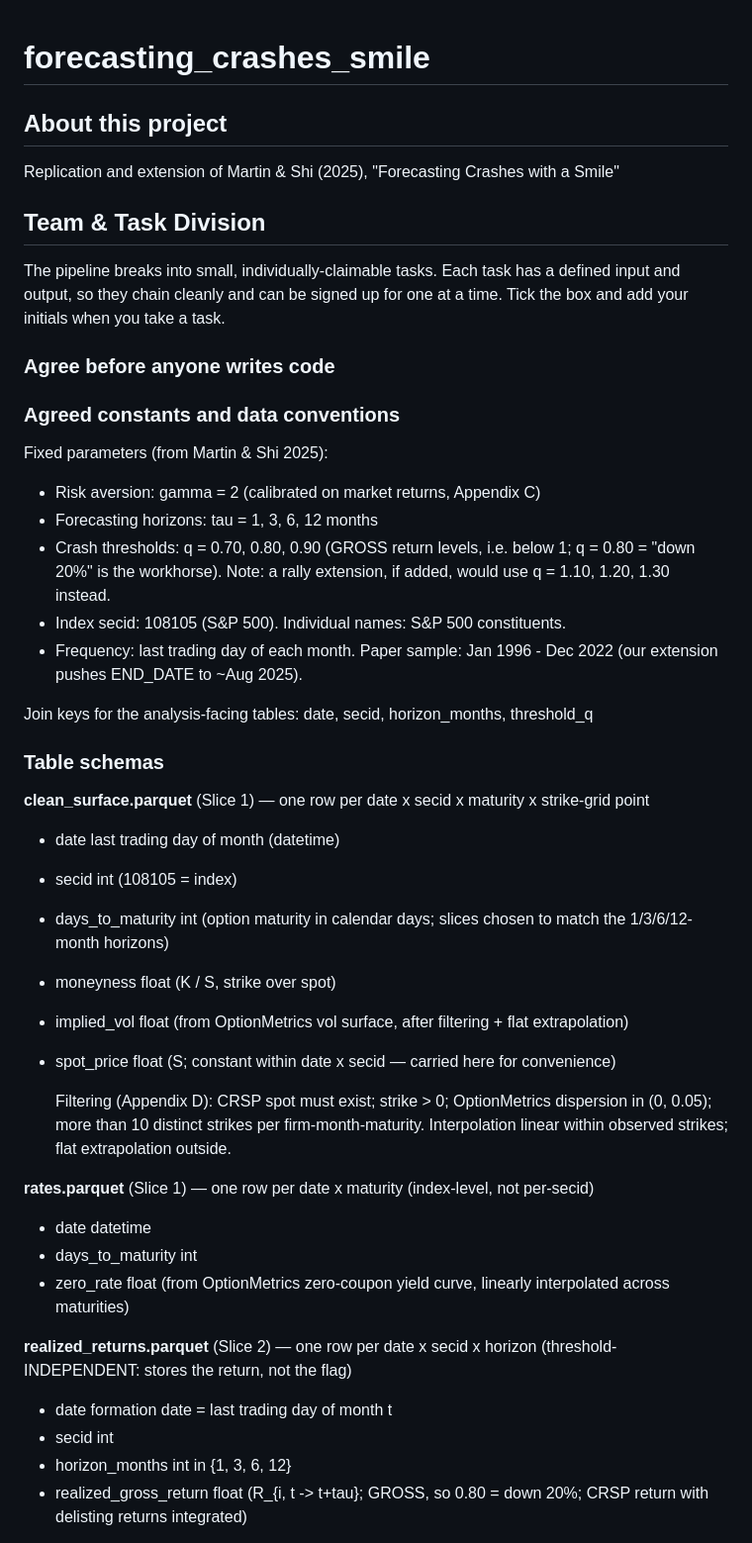
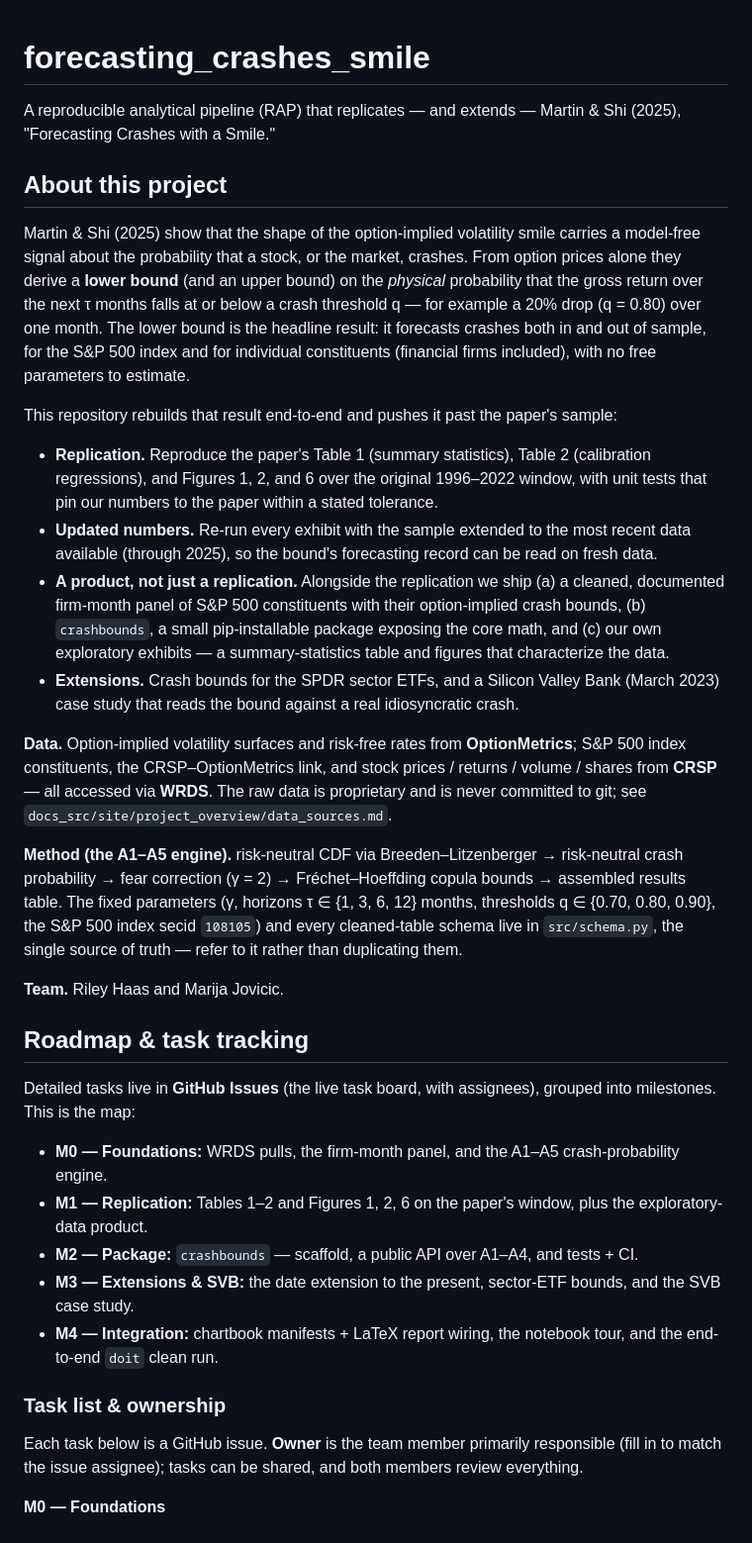
Before and after one commit to rileykhaas/forecasting_crashes_smile, a Markdown page: README.md, the part around one of its changes. Shown at 99% size. GitHub-like rendering.

Commit message:
Rewrite README description and add milestone task list

```diff
--- a/README.md
+++ b/README.md
@@ -1,60 +1,65 @@
 forecasting_crashes_smile
 =========================
 
+A reproducible analytical pipeline (RAP) that replicates — and extends — Martin & Shi
+(2025), "Forecasting Crashes with a Smile."
+
 ## About this project
 
-Replication and extension of Martin & Shi (2025), "Forecasting Crashes with a Smile"
+Martin & Shi (2025) show that the shape of the option-implied volatility smile carries a
+model-free signal about the probability that a stock, or the market, crashes. From option
+prices alone they derive a **lower bound** (and an upper bound) on the *physical* probability
+that the gross return over the next τ months falls at or below a crash threshold q — for
+example a 20% drop (q = 0.80) over one month. The lower bound is the headline result: it
+forecasts crashes both in and out of sample, for the S&P 500 index and for individual
+constituents (financial firms included), with no free parameters to estimate.
 
-## Team & Task Division
+This repository rebuilds that result end-to-end and pushes it past the paper's sample:
 
-The pipeline breaks into small, individually-claimable tasks. Each task has a
-defined input and output, so they chain cleanly and can be signed up for one at
-a time. Tick the box and add your initials when you take a task.
+- **Replication.** Reproduce the paper's Table 1 (summary statistics), Table 2 (calibration
+  regressions), and Figures 1, 2, and 6 over the original 1996–2022 window, with unit tests
+  that pin our numbers to the paper within a stated tolerance.
+- **Updated numbers.** Re-run every exhibit with the sample extended to the most recent data
+  available (through 2025), so the bound's forecasting record can be read on fresh data.
+- **A product, not just a replication.** Alongside the replication we ship (a) a cleaned,
+  documented firm-month panel of S&P 500 constituents with their option-implied crash bounds,
+  (b) `crashbounds`, a small pip-installable package exposing the core math, and (c) our own
+  exploratory exhibits — a summary-statistics table and figures that characterize the data.
+- **Extensions.** Crash bounds for the SPDR sector ETFs, and a Silicon Valley Bank
+  (March 2023) case study that reads the bound against a real idiosyncratic crash.
 
-### Agree before anyone writes code
+**Data.** Option-implied volatility surfaces and risk-free rates from **OptionMetrics**;
+S&P 500 index constituents, the CRSP–OptionMetrics link, and stock prices / returns / volume /
+shares from **CRSP** — all accessed via **WRDS**. The raw data is proprietary and is never
+committed to git; see `docs_src/site/project_overview/data_sources.md`.
 
-### Agreed constants and data conventions
+**Method (the A1–A5 engine).** risk-neutral CDF via Breeden–Litzenberger → risk-neutral crash
+probability → fear correction (γ = 2) → Fréchet–Hoeffding copula bounds → assembled results
+table. The fixed parameters (γ, horizons τ ∈ {1, 3, 6, 12} months, thresholds
+q ∈ {0.70, 0.80, 0.90}, the S&P 500 index secid `108105`) and every cleaned-table schema live
+in `src/schema.py`, the single source of truth — refer to it rather than duplicating them.
 
-Fixed parameters (from Martin & Shi 2025):
-- Risk aversion: gamma = 2 (calibrated on market returns, Appendix C)
-- Forecasting horizons: tau = 1, 3, 6, 12 months
-- Crash thresholds: q = 0.70, 0.80, 0.90  (GROSS return levels, i.e. below 1;
-  q = 0.80 = "down 20%" is the workhorse). Note: a rally extension, if added,
-  would use q = 1.10, 1.20, 1.30 instead.
-- Index secid: 108105 (S&P 500). Individual names: S&P 500 constituents.
-- Frequency: last trading day of each month. Paper sample: Jan 1996 - Dec 2022
-  (our extension pushes END_DATE to ~Aug 2025).
+**Team.** Riley Haas and Marija Jovicic.
 
-Join keys for the analysis-facing tables:
-    date, secid, horizon_months, threshold_q
+## Roadmap & task tracking
 
-### Table schemas
+Detailed tasks live in **GitHub Issues** (the live task board, with assignees), grouped into
+milestones. This is the map:
 
-**clean_surface.parquet**  (Slice 1) — one row per date x secid x maturity x strike-grid point
-- date              last trading day of month (datetime)
-- secid             int (108105 = index)
-- days_to_maturity  int  (option maturity in calendar days; slices chosen to match
-                          the 1/3/6/12-month horizons)
-- moneyness         float  (K / S, strike over spot)
-- implied_vol       float  (from OptionMetrics vol surface, after filtering +
-                            flat extrapolation)
-- spot_price        float  (S; constant within date x secid — carried here for convenience)
+- **M0 — Foundations:** WRDS pulls, the firm-month panel, and the A1–A5 crash-probability
+  engine.
+- **M1 — Replication:** Tables 1–2 and Figures 1, 2, 6 on the paper's window, plus the
+  exploratory-data product.
+- **M2 — Package:** `crashbounds` — scaffold, a public API over A1–A4, and tests + CI.
+- **M3 — Extensions & SVB:** the date extension to the present, sector-ETF bounds, and the SVB
+  case study.
+- **M4 — Integration:** chartbook manifests + LaTeX report wiring, the notebook tour, and the
+  end-to-end `doit` clean run.
 
-  Filtering (Appendix D): CRSP spot must exist; strike > 0; OptionMetrics
-  dispersion in (0, 0.05); more than 10 distinct strikes per firm-month-maturity.
-  Interpolation linear within observed strikes; flat extrapolation outside.
+### Task list & ownership
 
-**rates.parquet**  (Slice 1) — one row per date x maturity  (index-level, not per-secid)
-- date              datetime
-- days_to_maturity  int
-- zero_rate         float  (from OptionMetrics zero-coupon yield curve, linearly
-                            interpolated across maturities)
+Each task below is a GitHub issue. **Owner** is the team member primarily responsible (fill in
+to match the issue assignee); tasks can be shared, and both members review everything.
 
-**realized_returns.parquet**  (Slice 2) — one row per date x secid x horizon
-                                (threshold-INDEPENDENT: stores the return, not the flag)
-- date                   formation date = last trading day of month t
-- secid                  int
-- horizon_months         int in {1, 3, 6, 12}
-- realized_gross_return  float  (R_{i, t -> t+tau}; GROSS, so 0.80 = down 20%;
-                                 CRSP return with delisting returns integrated)
+**M0 — Foundations**
 
```
Also changed, not shown: other parts of README.md (+39 -75 lines).
